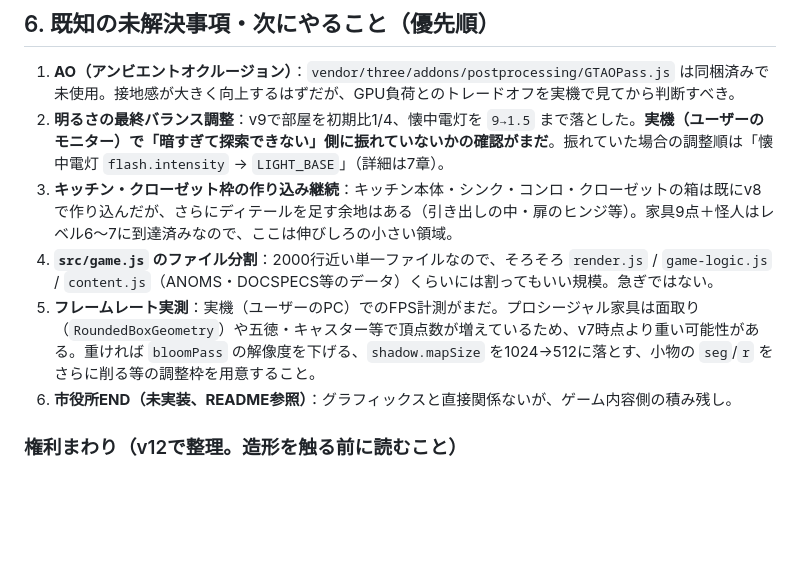
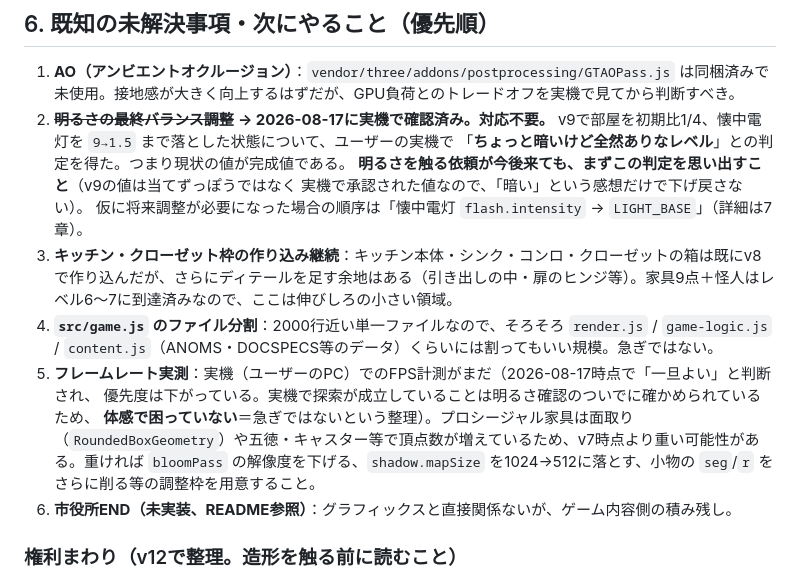
Before and after one commit to dxa0010/kakushin-sama, a Markdown page: docs/HANDOFF.md, the part around the change. Rendered like a GitHub page; blank space fills up the shorter version.

Commit message:
auto: 1 file changed, 9 insertions(+), 2 deletions(-) (2026-08-17 08:44)

```diff
--- a/docs/HANDOFF.md
+++ b/docs/HANDOFF.md
@@ -217,10 +217,17 @@ v8で家具の作り込み方針が固まった後、**「全アイテムを品
 ## 6. 既知の未解決事項・次にやること（優先順）
 
 1. **AO（アンビエントオクルージョン）**：`vendor/three/addons/postprocessing/GTAOPass.js` は同梱済みで未使用。接地感が大きく向上するはずだが、GPU負荷とのトレードオフを実機で見てから判断すべき。
-2. **明るさの最終バランス調整**：v9で部屋を初期比1/4、懐中電灯を `9→1.5` まで落とした。**実機（ユーザーのモニター）で「暗すぎて探索できない」側に振れていないかの確認がまだ**。振れていた場合の調整順は「懐中電灯 `flash.intensity` → `LIGHT_BASE`」（詳細は7章）。
+2. ~~**明るさの最終バランス調整**~~ **→ 2026-08-17に実機で確認済み。対応不要。**
+   v9で部屋を初期比1/4、懐中電灯を `9→1.5` まで落とした状態について、ユーザーの実機で
+   「**ちょっと暗いけど全然ありなレベル**」との判定を得た。つまり現状の値が完成値である。
+   **明るさを触る依頼が今後来ても、まずこの判定を思い出すこと**（v9の値は当てずっぽうではなく
+   実機で承認された値なので、「暗い」という感想だけで下げ戻さない）。
+   仮に将来調整が必要になった場合の順序は「懐中電灯 `flash.intensity` → `LIGHT_BASE`」（詳細は7章）。
 3. **キッチン・クローゼット枠の作り込み継続**：キッチン本体・シンク・コンロ・クローゼットの箱は既にv8で作り込んだが、さらにディテールを足す余地はある（引き出しの中・扉のヒンジ等）。家具9点＋怪人はレベル6〜7に到達済みなので、ここは伸びしろの小さい領域。
 4. **`src/game.js` のファイル分割**：2000行近い単一ファイルなので、そろそろ `render.js` / `game-logic.js` / `content.js`（ANOMS・DOCSPECS等のデータ）くらいには割ってもいい規模。急ぎではない。
-5. **フレームレート実測**：実機（ユーザーのPC）でのFPS計測がまだ。プロシージャル家具は面取り（`RoundedBoxGeometry`）や五徳・キャスター等で頂点数が増えているため、v7時点より重い可能性がある。重ければ `bloomPass` の解像度を下げる、`shadow.mapSize` を1024→512に落とす、小物の `seg`/`r` をさらに削る等の調整枠を用意すること。
+5. **フレームレート実測**：実機（ユーザーのPC）でのFPS計測がまだ（2026-08-17時点で「一旦よい」と判断され、
+   優先度は下がっている。実機で探索が成立していることは明るさ確認のついでに確かめられているため、
+   **体感で困っていない**＝急ぎではないという整理）。プロシージャル家具は面取り（`RoundedBoxGeometry`）や五徳・キャスター等で頂点数が増えているため、v7時点より重い可能性がある。重ければ `bloomPass` の解像度を下げる、`shadow.mapSize` を1024→512に落とす、小物の `seg`/`r` をさらに削る等の調整枠を用意すること。
 6. **市役所END（未実装、README参照）**：グラフィックスと直接関係ないが、ゲーム内容側の積み残し。
 
 ### 権利まわり（v12で整理。造形を触る前に読むこと）
```
